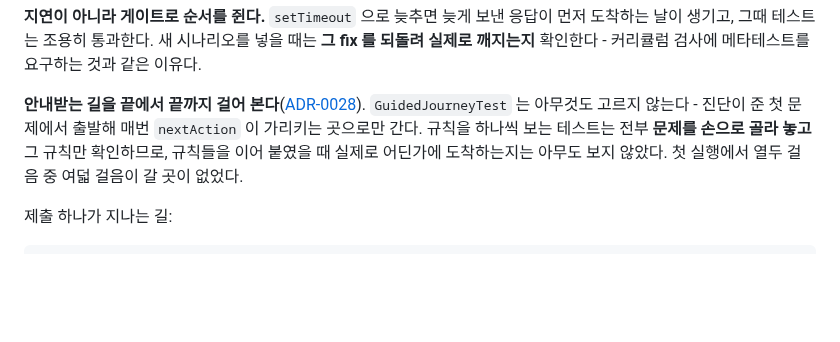
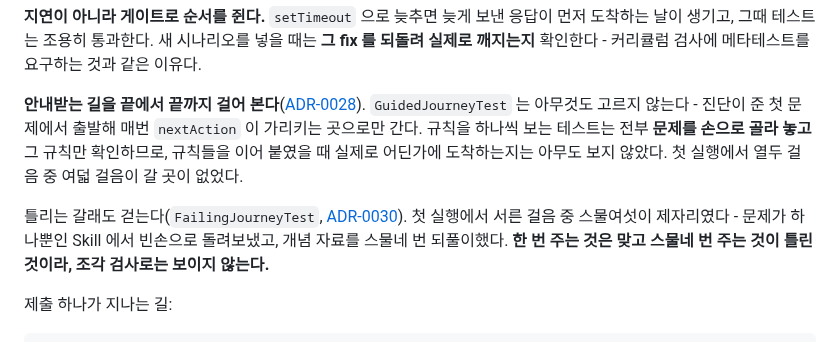
Before and after one commit to gumwoo/codesprint-agent, a Markdown page: CLAUDE.md, the part around the change. GitHub-like rendering; blank space fills up the shorter version.

````diff
--- a/CLAUDE.md
+++ b/CLAUDE.md
@@ -249,6 +249,12 @@ cd e2e && npm ci && npx playwright install chromium && npx playwright test
 손으로 골라 놓고** 그 규칙만 확인하므로, 규칙들을 이어 붙였을 때 실제로 어딘가에
 도착하는지는 아무도 보지 않았다. 첫 실행에서 열두 걸음 중 여덟 걸음이 갈 곳이 없었다.
 
+틀리는 갈래도 걷는다(`FailingJourneyTest`,
+[ADR-0030](docs/adr/0030-the-agent-does-not-repeat-itself.md)). 첫 실행에서 서른 걸음
+중 스물여섯이 제자리였다 - 문제가 하나뿐인 Skill 에서 빈손으로 돌려보냈고, 개념
+자료를 스물네 번 되풀이했다. **한 번 주는 것은 맞고 스물네 번 주는 것이 틀린 것이라,
+조각 검사로는 보이지 않는다.**
+
 제출 하나가 지나는 길:
 
 ```
````
Also changed, not shown: docs/adr/0028-the-guided-path-is-walked-end-to-end.md (+2 -2 lines), docs/adr/0030-the-agent-does-not-repeat-itself.md (added, +104 -0 lines).
